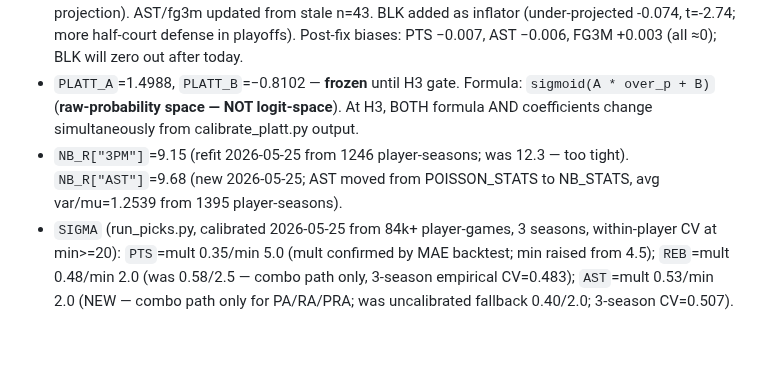
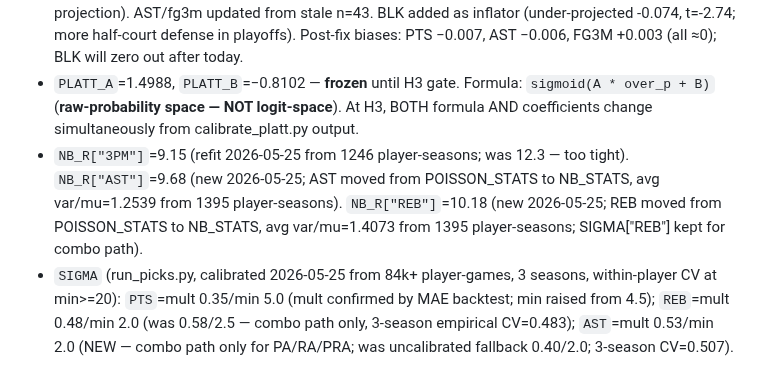
Before and after one commit to jonopeshut-hueonnyparlay/JonnyParlay, a Markdown page: CLAUDE.md, the part around the change. GitHub-like rendering; blank space fills up the shorter version.

Commit message:
docs: add NB_R[REB]=10.18 to CLAUDE.md active scalars
Was missing from the NB_R line despite being shipped 2026-05-25.

Co-Authored-By: Claude Sonnet 4.6 <noreply@anthropic.com>

```diff
--- a/CLAUDE.md
+++ b/CLAUDE.md
@@ -12,7 +12,7 @@
 - Blowout sigmoid: k=0.15, mid=20.0, max_reduction=0.19 (refit 2026-05-06 on 24,600 rows).
 - `PLAYOFF_RATE_DEFLATORS`: pts=0.934, ast=0.870, fg3m=0.948, blk=1.152. Refit 2026-05-10 from 20-date playoff backtest (1071 player-games, Apr 18–May 8 2026). PTS added (was missing, +0.791 over-projection). AST/fg3m updated from stale n=43. BLK added as inflator (under-projected -0.074, t=-2.74; more half-court defense in playoffs). Post-fix biases: PTS −0.007, AST −0.006, FG3M +0.003 (all ≈0); BLK will zero out after today.
 - `PLATT_A`=1.4988, `PLATT_B`=−0.8102 — **frozen** until H3 gate. Formula: `sigmoid(A * over_p + B)` (**raw-probability space — NOT logit-space**). At H3, BOTH formula AND coefficients change simultaneously from calibrate_platt.py output.
-- `NB_R["3PM"]`=9.15 (refit 2026-05-25 from 1246 player-seasons; was 12.3 — too tight). `NB_R["AST"]`=9.68 (new 2026-05-25; AST moved from POISSON_STATS to NB_STATS, avg var/mu=1.2539 from 1395 player-seasons).
+- `NB_R["3PM"]`=9.15 (refit 2026-05-25 from 1246 player-seasons; was 12.3 — too tight). `NB_R["AST"]`=9.68 (new 2026-05-25; AST moved from POISSON_STATS to NB_STATS, avg var/mu=1.2539 from 1395 player-seasons). `NB_R["REB"]`=10.18 (new 2026-05-25; REB moved from POISSON_STATS to NB_STATS, avg var/mu=1.4073 from 1395 player-seasons; SIGMA["REB"] kept for combo path).
 - `SIGMA` (run_picks.py, calibrated 2026-05-25 from 84k+ player-games, 3 seasons, within-player CV at min>=20): `PTS`=mult 0.35/min 5.0 (mult confirmed by MAE backtest; min raised from 4.5); `REB`=mult 0.48/min 2.0 (was 0.58/2.5 — combo path only, 3-season empirical CV=0.483); `AST`=mult 0.53/min 2.0 (NEW — combo path only for PA/RA/PRA; was uncalibrated fallback 0.40/2.0; 3-season CV=0.507).
 
 ## Data-gated / Open
```
